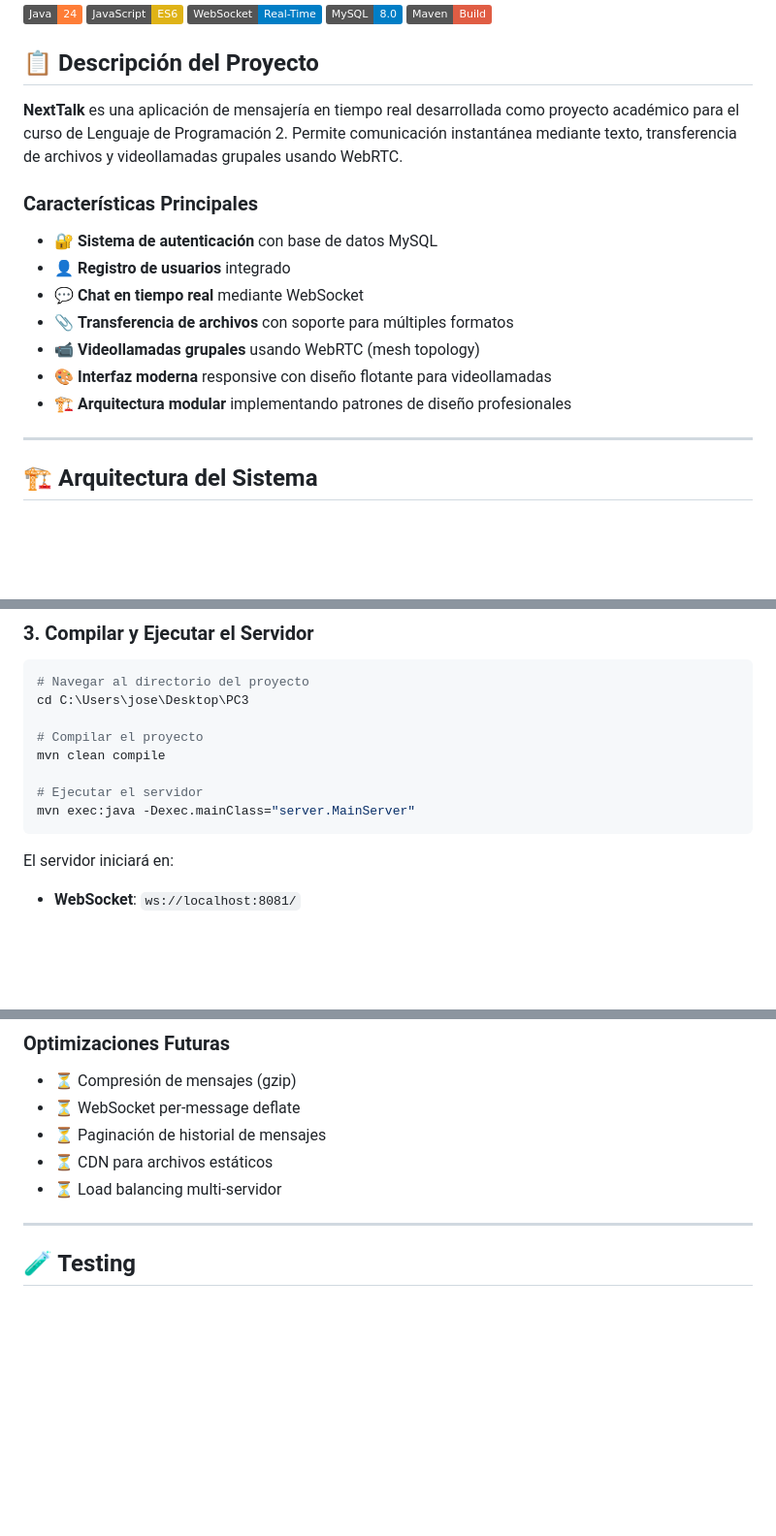
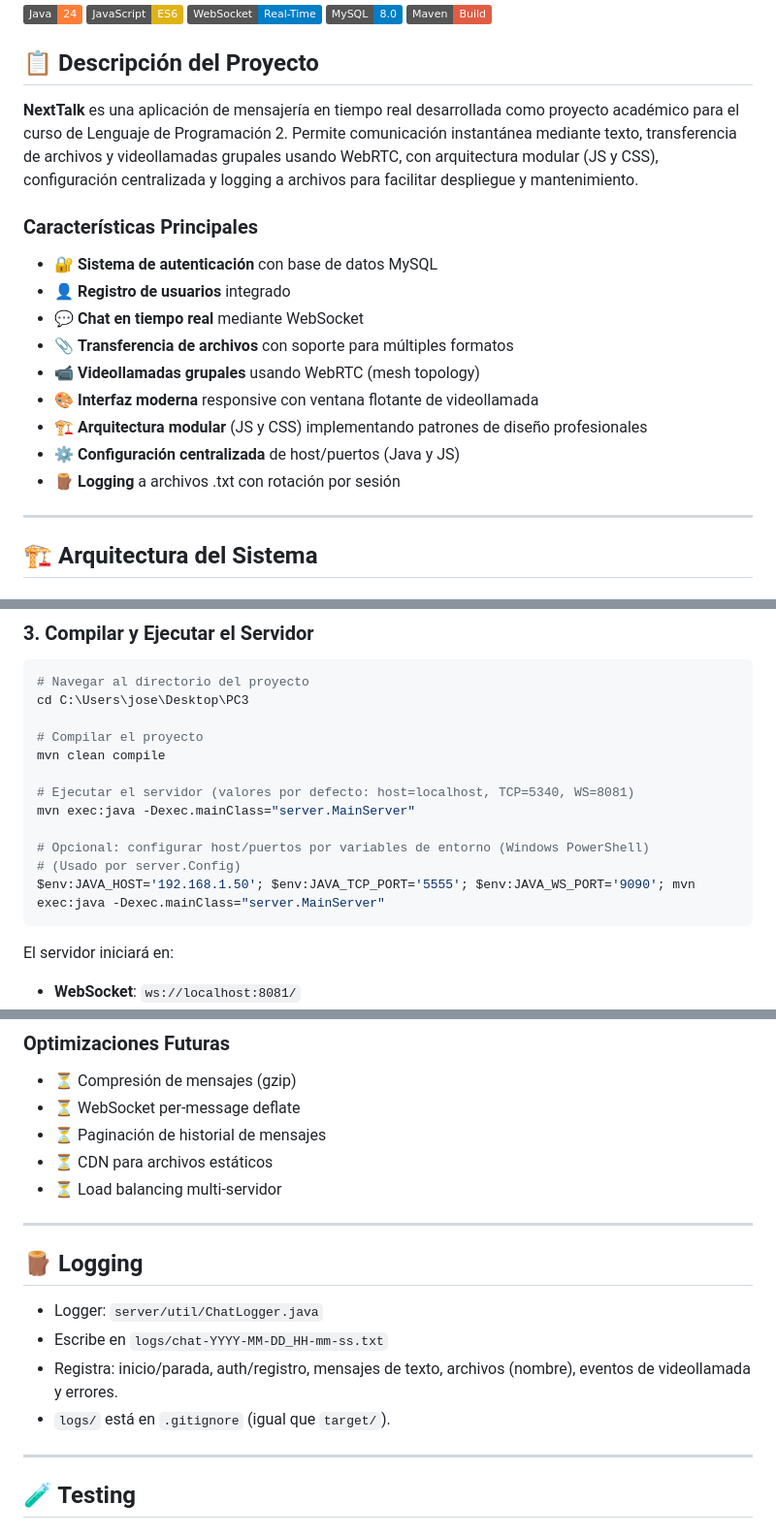
Before and after one commit to JoseRojas-a11y/lp2_pc3, a Markdown page: README.md, 3 parts joined by grey strips. Shown at 97% size. Drawn GitHub-style; badges without logos; blank space fills up the shorter version.

````diff
--- a/README.md
+++ b/README.md
@@ -8,7 +8,7 @@
 
 ## 📋 Descripción del Proyecto
 
-**NextTalk** es una aplicación de mensajería en tiempo real desarrollada como proyecto académico para el curso de Lenguaje de Programación 2. Permite comunicación instantánea mediante texto, transferencia de archivos y videollamadas grupales usando WebRTC.
+**NextTalk** es una aplicación de mensajería en tiempo real desarrollada como proyecto académico para el curso de Lenguaje de Programación 2. Permite comunicación instantánea mediante texto, transferencia de archivos y videollamadas grupales usando WebRTC, con arquitectura modular (JS y CSS), configuración centralizada y logging a archivos para facilitar despliegue y mantenimiento.
 
 ### Características Principales
 
@@ -17,8 +17,10 @@
 - 💬 **Chat en tiempo real** mediante WebSocket
 - 📎 **Transferencia de archivos** con soporte para múltiples formatos
 - 📹 **Videollamadas grupales** usando WebRTC (mesh topology)
-- 🎨 **Interfaz moderna** responsive con diseño flotante para videollamadas
-- 🏗️ **Arquitectura modular** implementando patrones de diseño profesionales
+- 🎨 **Interfaz moderna** responsive con ventana flotante de videollamada
+- 🏗️ **Arquitectura modular** (JS y CSS) implementando patrones de diseño profesionales
+- ⚙️ **Configuración centralizada** de host/puertos (Java y JS)
+- 🪵 **Logging** a archivos .txt con rotación por sesión
 
 ---
 
@@ -184,10 +176,13 @@ cd C:\Users\jose\Desktop\PC3
 # Compilar el proyecto
 mvn clean compile
 
-# Ejecutar el servidor
+# Ejecutar el servidor (valores por defecto: host=localhost, TCP=5340, WS=8081)
 mvn exec:java -Dexec.mainClass="server.MainServer"
+
+# Opcional: configurar host/puertos por variables de entorno (Windows PowerShell)
+# (Usado por server.Config)
+$env:JAVA_HOST='192.168.1.50'; $env:JAVA_TCP_PORT='5555'; $env:JAVA_WS_PORT='9090'; mvn exec:java -Dexec.mainClass="server.MainServer"
 ```
-
 El servidor iniciará en:
 - **WebSocket**: `ws://localhost:8081/`
 - **TCP**: `localhost:5340` (legacy)
@@ -609,6 +649,14 @@ WebSocket connection to 'ws://localhost:8081/' failed
 - ⏳ Load balancing multi-servidor
 
 ---
+## 🪵 Logging
+
+- Logger: `server/util/ChatLogger.java`
+- Escribe en `logs/chat-YYYY-MM-DD_HH-mm-ss.txt`
+- Registra: inicio/parada, auth/registro, mensajes de texto, archivos (nombre), eventos de videollamada y errores.
+- `logs/` está en `.gitignore` (igual que `target/`).
+
+---
 
 ## 🧪 Testing
 
````
Also changed, not shown: other parts of README.md (+110 -72 lines).
